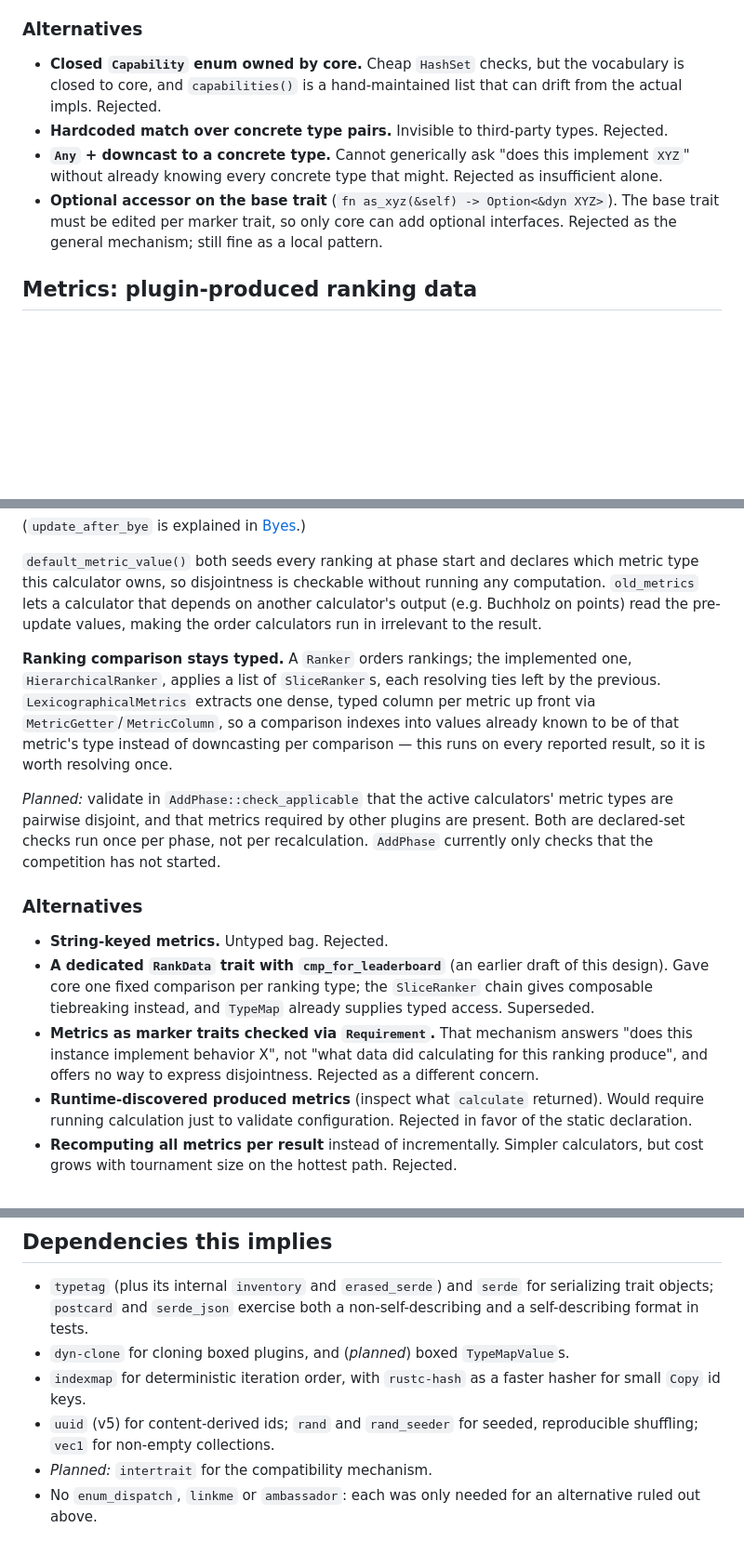
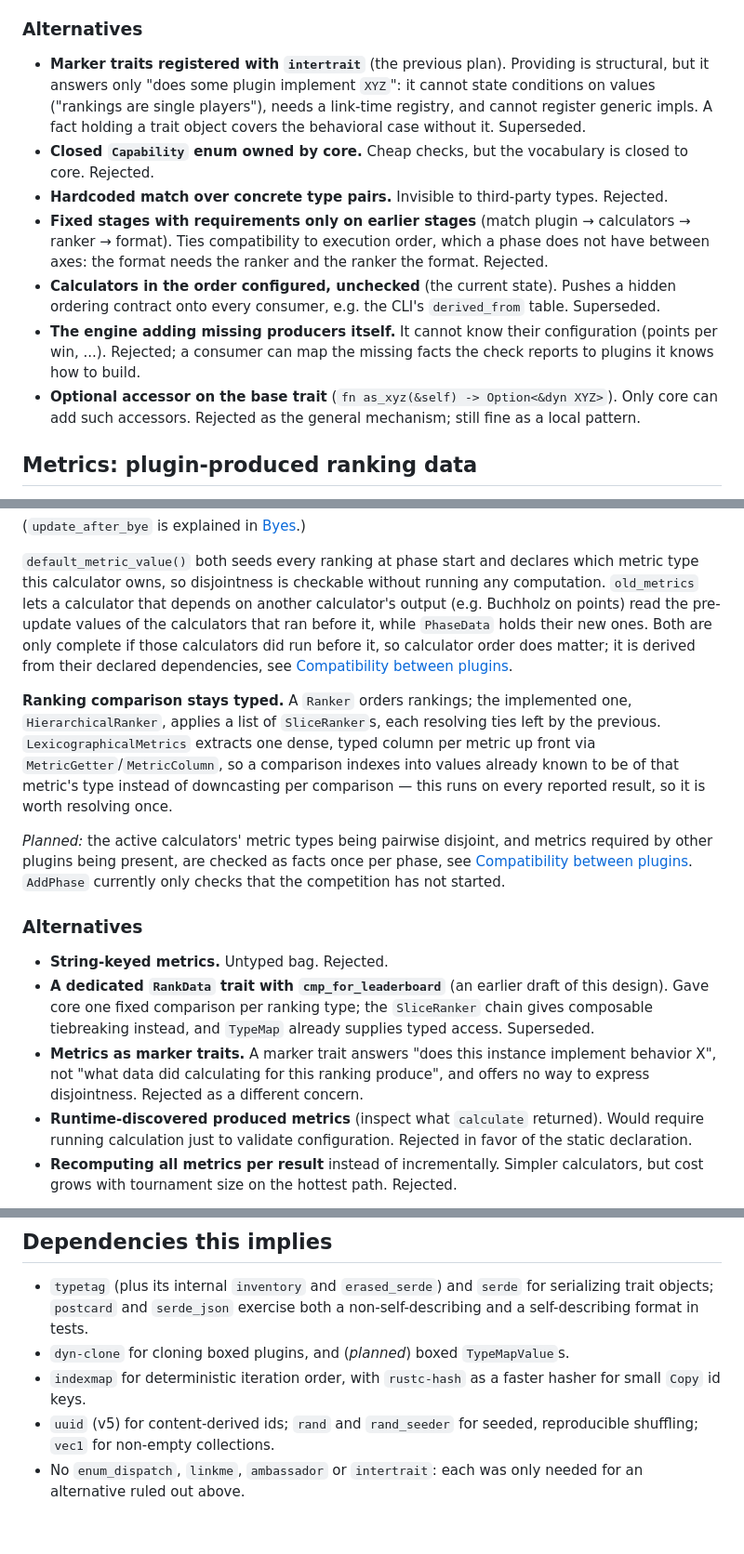
Before and after one commit to blacktemplar/matchwright, a Markdown page: DESIGN.md, 3 parts joined by grey strips. Shown at 93% size. Rendered like a GitHub page; blank space fills up the shorter version.

Commit message:
design change for compatibility layer

```diff
--- a/DESIGN.md
+++ b/DESIGN.md
@@ -162,18 +214,28 @@ instantiations. Marker traits must be implemented on concrete types.
 
 ### Alternatives
 
-- **Closed `Capability` enum owned by core.** Cheap `HashSet` checks, but the
-  vocabulary is closed to core, and `capabilities()` is a hand-maintained list
-  that can drift from the actual impls. Rejected.
+- **Marker traits registered with `intertrait`** (the previous plan). Providing
+  is structural, but it answers only "does some plugin implement `XYZ`": it
+  cannot state conditions on values ("rankings are single players"), needs a
+  link-time registry, and cannot register generic impls. A fact holding a trait
+  object covers the behavioral case without it. Superseded.
+- **Closed `Capability` enum owned by core.** Cheap checks, but the vocabulary is
+  closed to core. Rejected.
 - **Hardcoded match over concrete type pairs.** Invisible to third-party types.
   Rejected.
-- **`Any` + downcast to a concrete type.** Cannot generically ask "does this
-  implement `XYZ`" without already knowing every concrete type that might.
-  Rejected as insufficient alone.
+- **Fixed stages with requirements only on earlier stages** (match plugin →
+  calculators → ranker → format). Ties compatibility to execution order, which a
+  phase does not have between axes: the format needs the ranker and the ranker
+  the format. Rejected.
+- **Calculators in the order configured, unchecked** (the current state).
+  Pushes a hidden ordering contract onto every consumer, e.g. the CLI's
+  `derived_from` table. Superseded.
+- **The engine adding missing producers itself.** It cannot know their
+  configuration (points per win, ...). Rejected; a consumer can map the missing
+  facts the check reports to plugins it knows how to build.
 - **Optional accessor on the base trait** (`fn as_xyz(&self) -> Option<&dyn
-  XYZ>`). The base trait must be edited per marker trait, so only core can add
-  optional interfaces. Rejected as the general mechanism; still fine as a local
-  pattern.
+  XYZ>`). Only core can add such accessors. Rejected as the general mechanism;
+  still fine as a local pattern.
 
 ## Metrics: plugin-produced ranking data
 
@@ -223,8 +285,11 @@ pub trait MetricsCalculator: Plugin {
 `default_metric_value()` both seeds every ranking at phase start and declares
 which metric type this calculator owns, so disjointness is checkable without
 running any computation. `old_metrics` lets a calculator that depends on another
-calculator's output (e.g. Buchholz on points) read the pre-update values,
-making the order calculators run in irrelevant to the result.
+calculator's output (e.g. Buchholz on points) read the pre-update values of the
+calculators that ran before it, while `PhaseData` holds their new ones. Both are
+only complete if those calculators did run before it, so calculator order does
+matter; it is derived from their declared dependencies, see
+[Compatibility between plugins](#compatibility-between-plugins).
 
 **Ranking comparison stays typed.** A `Ranker` orders rankings; the implemented
 one, `HierarchicalRanker`, applies a list of `SliceRanker`s, each resolving ties
@@ -233,11 +298,10 @@ per metric up front via `MetricGetter`/`MetricColumn`, so a comparison indexes
 into values already known to be of that metric's type instead of downcasting per
 comparison — this runs on every reported result, so it is worth resolving once.
 
-*Planned:* validate in `AddPhase::check_applicable` that the active calculators'
-metric types are pairwise disjoint, and that metrics required by other plugins
-are present. Both are declared-set checks run once per phase, not per
-recalculation. `AddPhase` currently only checks that the competition has not
-started.
+*Planned:* the active calculators' metric types being pairwise disjoint, and
+metrics required by other plugins being present, are checked as facts once per
+phase, see [Compatibility between plugins](#compatibility-between-plugins).
+`AddPhase` currently only checks that the competition has not started.
 
 ### Alternatives
 
@@ -246,10 +310,10 @@ started.
   of this design). Gave core one fixed comparison per ranking type; the
   `SliceRanker` chain gives composable tiebreaking instead, and `TypeMap` already
   supplies typed access. Superseded.
-- **Metrics as marker traits checked via `Requirement`.** That mechanism answers
-  "does this instance implement behavior X", not "what data did calculating for
-  this ranking produce", and offers no way to express disjointness. Rejected as a
-  different concern.
+- **Metrics as marker traits.** A marker trait answers "does this instance
+  implement behavior X", not "what data did calculating for this ranking
+  produce", and offers no way to express disjointness. Rejected as a different
+  concern.
 - **Runtime-discovered produced metrics** (inspect what `calculate` returned).
   Would require running calculation just to validate configuration. Rejected in
   favor of the static declaration.
@@ -686,6 +750,5 @@ consumer, because finding the entry means knowing the shape of the log.
   hasher for small `Copy` id keys.
 - `uuid` (v5) for content-derived ids; `rand` and `rand_seeder` for seeded,
   reproducible shuffling; `vec1` for non-empty collections.
-- *Planned:* `intertrait` for the compatibility mechanism.
-- No `enum_dispatch`, `linkme` or `ambassador`: each was only needed for an
-  alternative ruled out above.
+- No `enum_dispatch`, `linkme`, `ambassador` or `intertrait`: each was only
+  needed for an alternative ruled out above.
```
Also changed, not shown: other parts of DESIGN.md (+80 -28 lines).
